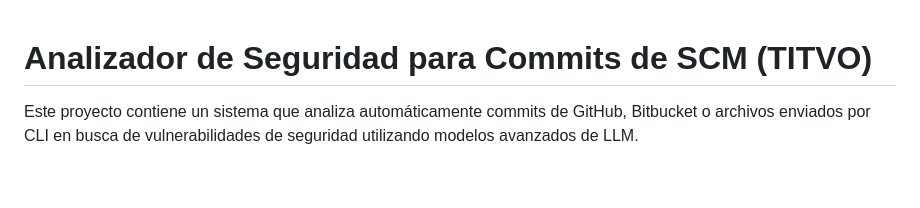
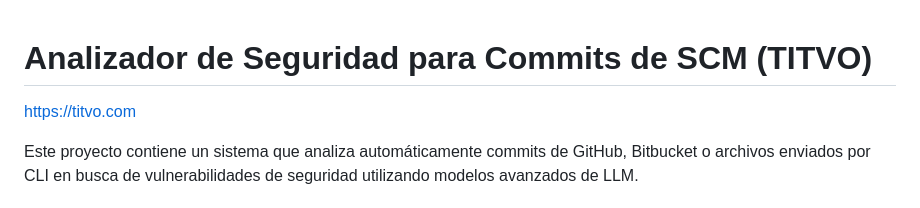
Before and after one commit to KaribuLab/titvo-security-scan, a Markdown page: README.md, the part around the change. Rendered like a GitHub page; blank space fills up the shorter version.

Commit message:
Update README.md
Paginándome web

```diff
--- a/README.md
+++ b/README.md
@@ -1,4 +1,5 @@
 # Analizador de Seguridad para Commits de SCM (TITVO)
+https://titvo.com
 
 Este proyecto contiene un sistema que analiza automáticamente commits de GitHub, Bitbucket o archivos enviados por CLI en busca de vulnerabilidades de seguridad utilizando modelos avanzados de LLM.
 
```
